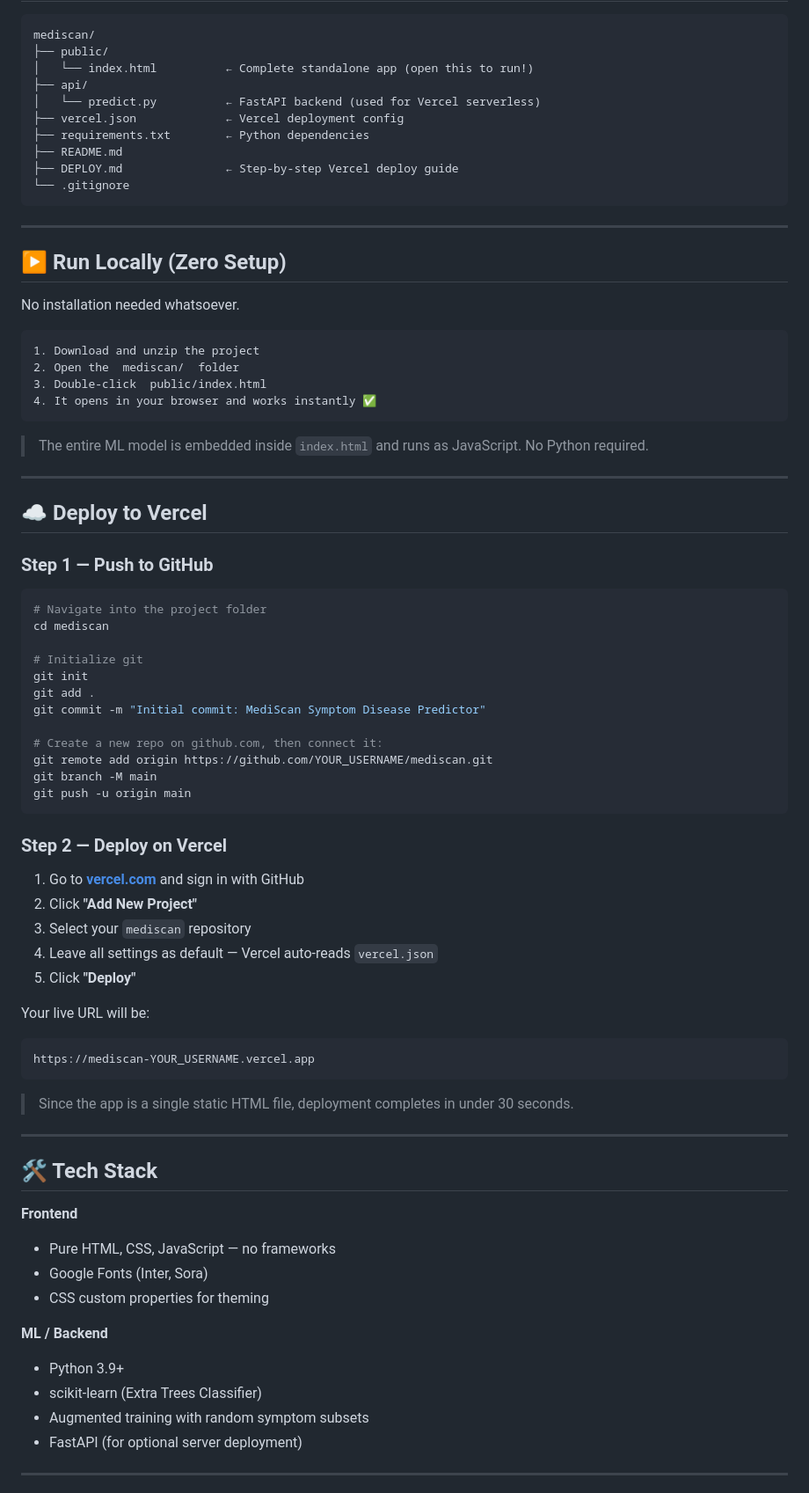
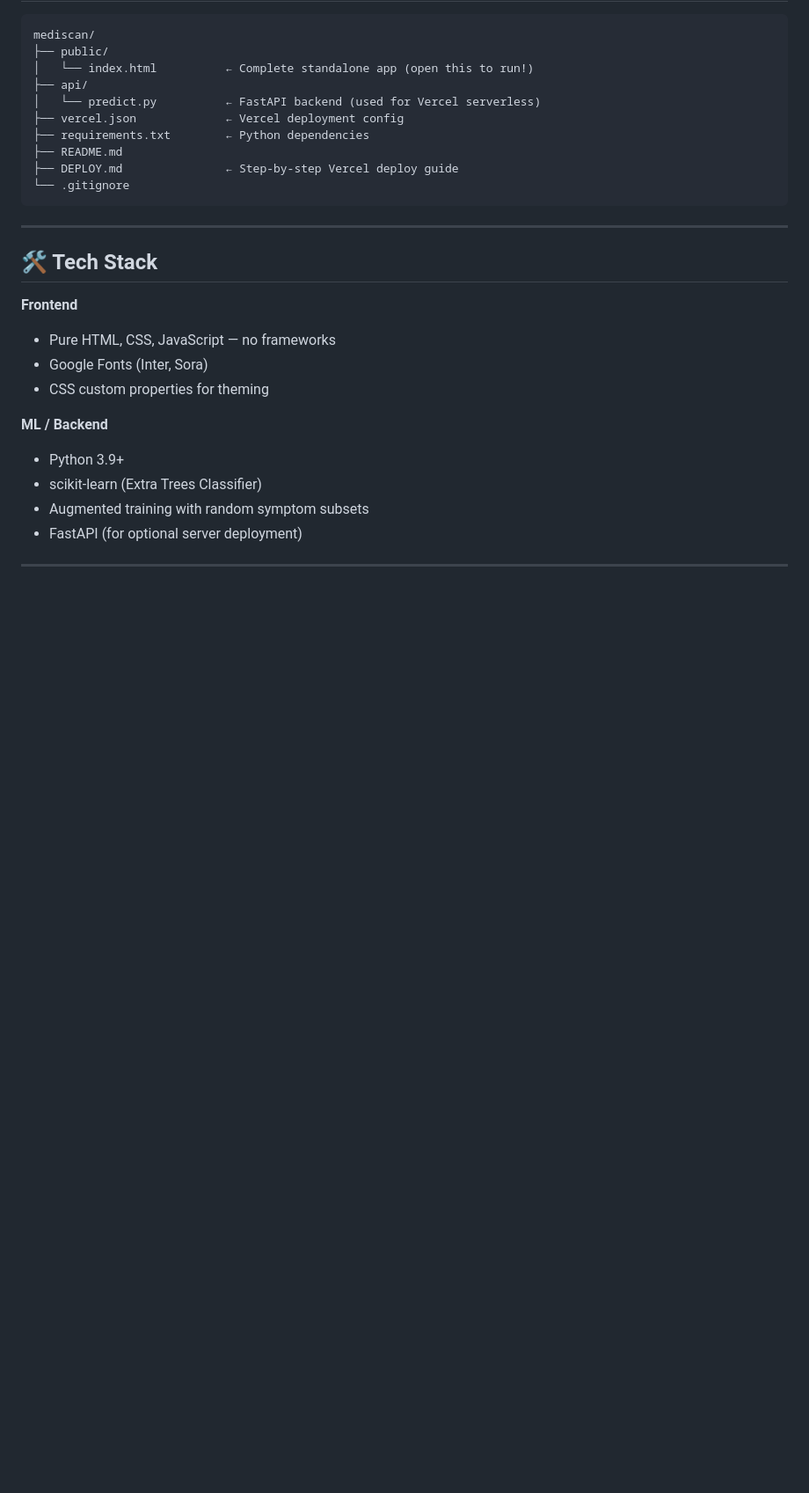
Before and after one commit to vamshi-angiraka/Symptoms-to-Disease-Predictor, a Markdown page: README.md, the part around one of its changes. Shown at 88% size. GitHub-like rendering; blank space fills up the shorter version.

````diff
--- a/README.md
+++ b/README.md
@@ -70,56 +70,6 @@ mediscan/
 
 ---
 
-## ▶️ Run Locally (Zero Setup)
-
-No installation needed whatsoever.
-
-```
-1. Download and unzip the project
-2. Open the  mediscan/  folder
-3. Double-click  public/index.html
-4. It opens in your browser and works instantly ✅
-```
-
-> The entire ML model is embedded inside `index.html` and runs as JavaScript. No Python required.
-
----
-
-## ☁️ Deploy to Vercel
-
-### Step 1 — Push to GitHub
-
-```bash
-# Navigate into the project folder
-cd mediscan
-
-# Initialize git
-git init
-git add .
-git commit -m "Initial commit: MediScan Symptom Disease Predictor"
-
-# Create a new repo on github.com, then connect it:
-git remote add origin https://github.com/YOUR_USERNAME/mediscan.git
-git branch -M main
-git push -u origin main
-```
-
-### Step 2 — Deploy on Vercel
-
-1. Go to **[vercel.com](https://vercel.com)** and sign in with GitHub
-2. Click **"Add New Project"**
-3. Select your `mediscan` repository
-4. Leave all settings as default — Vercel auto-reads `vercel.json`
-5. Click **"Deploy"**
-
-Your live URL will be:
-```
-https://mediscan-YOUR_USERNAME.vercel.app
-```
-
-> Since the app is a single static HTML file, deployment completes in under 30 seconds.
-
----
 
 ## 🛠️ Tech Stack
 
````
Also changed, not shown: other parts of README.md (+2 -10 lines).
